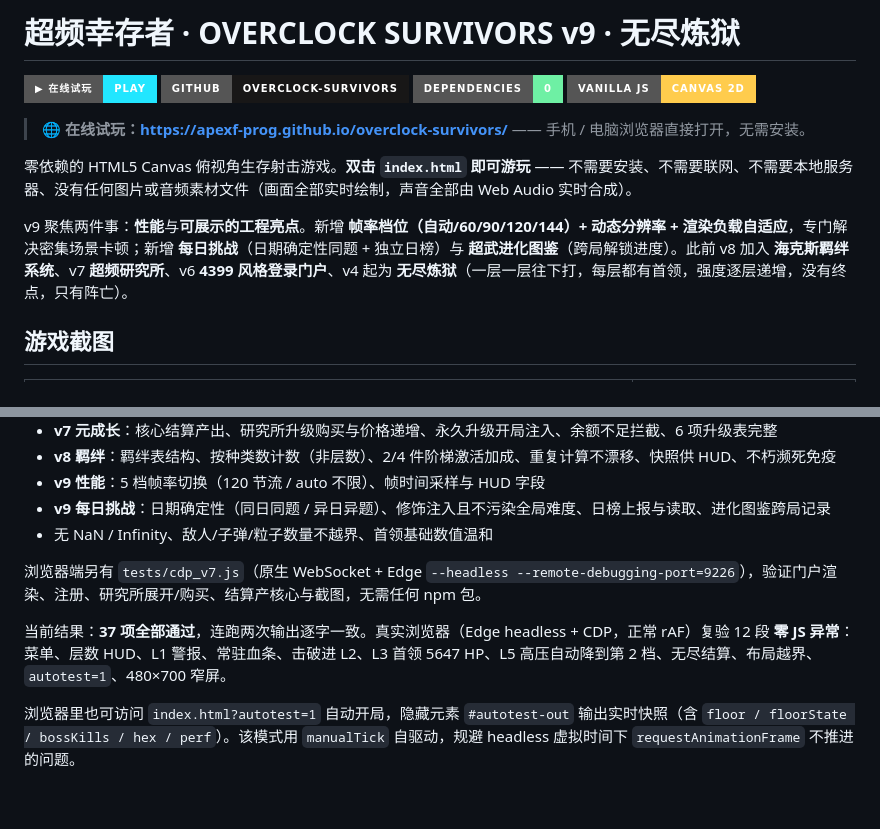
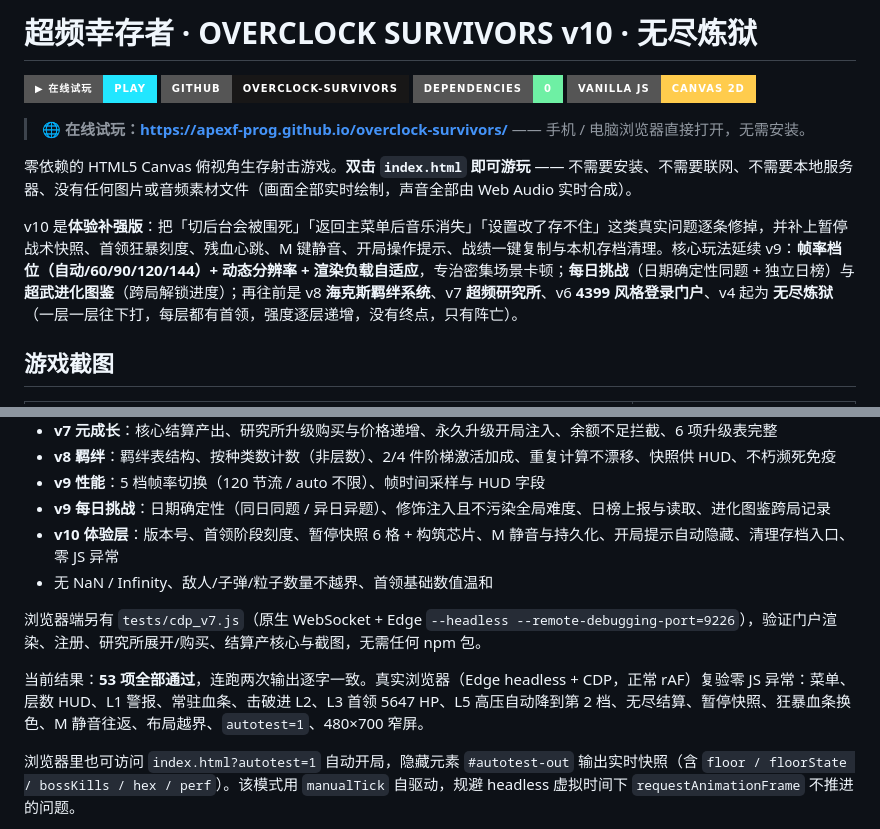
Before and after one commit to ApexF-prog/overclock-survivors, a Markdown page: README.md, 2 parts joined by grey strips. Drawn GitHub-style; badges without logos; blank space fills up the shorter version.

```diff
--- a/README.md
+++ b/README.md
@@ -1,4 +1,4 @@
-# 超频幸存者 · OVERCLOCK SURVIVORS v9 · 无尽炼狱
+# 超频幸存者 · OVERCLOCK SURVIVORS v10 · 无尽炼狱
 
 [![在线试玩](https://img.shields.io/badge/%E2%96%B6%20%E5%9C%A8%E7%BA%BF%E8%AF%95%E7%8E%A9-PLAY-22e6ff?style=for-the-badge)](https://apexf-prog.github.io/overclock-survivors/)
 [![Repo](https://img.shields.io/badge/GitHub-overclock--survivors-181717?style=for-the-badge&logo=github)](https://github.com/ApexF-prog/overclock-survivors)
@@ -9,7 +9,7 @@
 
 零依赖的 HTML5 Canvas 俯视角生存射击游戏。**双击 `index.html` 即可游玩** —— 不需要安装、不需要联网、不需要本地服务器、没有任何图片或音频素材文件（画面全部实时绘制，声音全部由 Web Audio 实时合成）。
 
-v9 聚焦两件事：**性能**与**可展示的工程亮点**。新增 **帧率档位（自动/60/90/120/144）+ 动态分辨率 + 渲染负载自适应**，专门解决密集场景卡顿；新增 **每日挑战**（日期确定性同题 + 独立日榜）与 **超武进化图鉴**（跨局解锁进度）。此前 v8 加入 **海克斯羁绊系统**、v7 **超频研究所**、v6 **4399 风格登录门户**、v4 起为 **无尽炼狱**（一层一层往下打，每层都有首领，强度逐层递增，没有终点，只有阵亡）。
+v10 是**体验补强版**：把「切后台会被围死」「返回主菜单后音乐消失」「设置改了存不住」这类真实问题逐条修掉，并补上暂停战术快照、首领狂暴刻度、残血心跳、M 键静音、开局操作提示、战绩一键复制与本机存档清理。核心玩法延续 v9：**帧率档位（自动/60/90/120/144）+ 动态分辨率 + 渲染负载自适应**，专治密集场景卡顿；**每日挑战**（日期确定性同题 + 独立日榜）与 **超武进化图鉴**（跨局解锁进度）；再往前是 v8 **海克斯羁绊系统**、v7 **超频研究所**、v6 **4399 风格登录门户**、v4 起为 **无尽炼狱**（一层一层往下打，每层都有首领，强度逐层递增，没有终点，只有阵亡）。
 
 ## 游戏截图
 
@@ -217,11 +238,12 @@ node tests/smoke.js
 - **v8 羁绊**：羁绊表结构、按种类数计数（非层数）、2/4 件阶梯激活加成、重复计算不漂移、快照供 HUD、不朽濒死免疫
 - **v9 性能**：5 档帧率切换（120 节流 / auto 不限）、帧时间采样与 HUD 字段
 - **v9 每日挑战**：日期确定性（同日同题 / 异日异题）、修饰注入且不污染全局难度、日榜上报与读取、进化图鉴跨局记录
+- **v10 体验层**：版本号、首领阶段刻度、暂停快照 6 格 + 构筑芯片、M 静音与持久化、开局提示自动隐藏、清理存档入口、零 JS 异常
 - 无 NaN / Infinity、敌人/子弹/粒子数量不越界、首领基础数值温和
 
 浏览器端另有 `tests/cdp_v7.js`（原生 WebSocket + Edge `--headless --remote-debugging-port=9226`），验证门户渲染、注册、研究所展开/购买、结算产核心与截图，无需任何 npm 包。
 
-当前结果：**37 项全部通过**，连跑两次输出逐字一致。真实浏览器（Edge headless + CDP，正常 rAF）复验 12 段 **零 JS 异常**：菜单、层数 HUD、L1 警报、常驻血条、击破进 L2、L3 首领 5647 HP、L5 高压自动降到第 2 档、无尽结算、布局越界、`autotest=1`、480×700 窄屏。
+当前结果：**53 项全部通过**，连跑两次输出逐字一致。真实浏览器（Edge headless + CDP，正常 rAF）复验零 JS 异常：菜单、层数 HUD、L1 警报、常驻血条、击破进 L2、L3 首领 5647 HP、L5 高压自动降到第 2 档、无尽结算、暂停快照、狂暴血条换色、M 静音往返、布局越界、`autotest=1`、480×700 窄屏。
 
 浏览器里也可访问 `index.html?autotest=1` 自动开局，隐藏元素 `#autotest-out` 输出实时快照（含 `floor / floorState / bossKills / hex / perf`）。该模式用 `manualTick` 自驱动，规避 headless 虚拟时间下 `requestAnimationFrame` 不推进的问题。
 
```
Also changed, not shown: other parts of README.md (+23 -2 lines), shots/v10-pause.png (added), shots/v10-settings.png (added), 13 other files.
